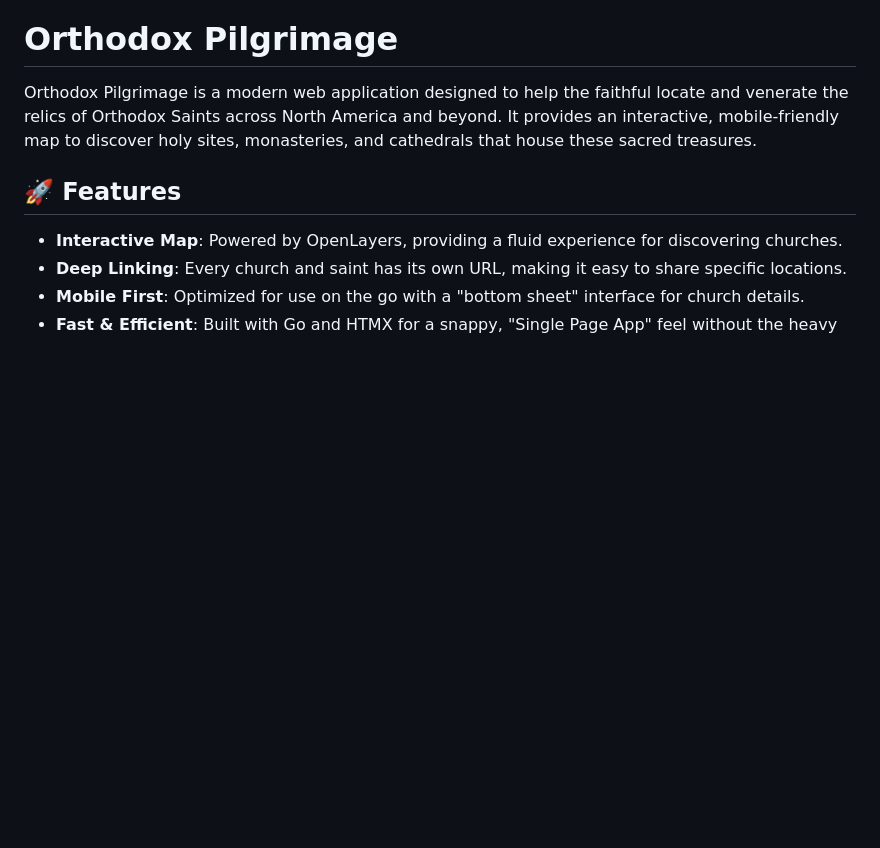
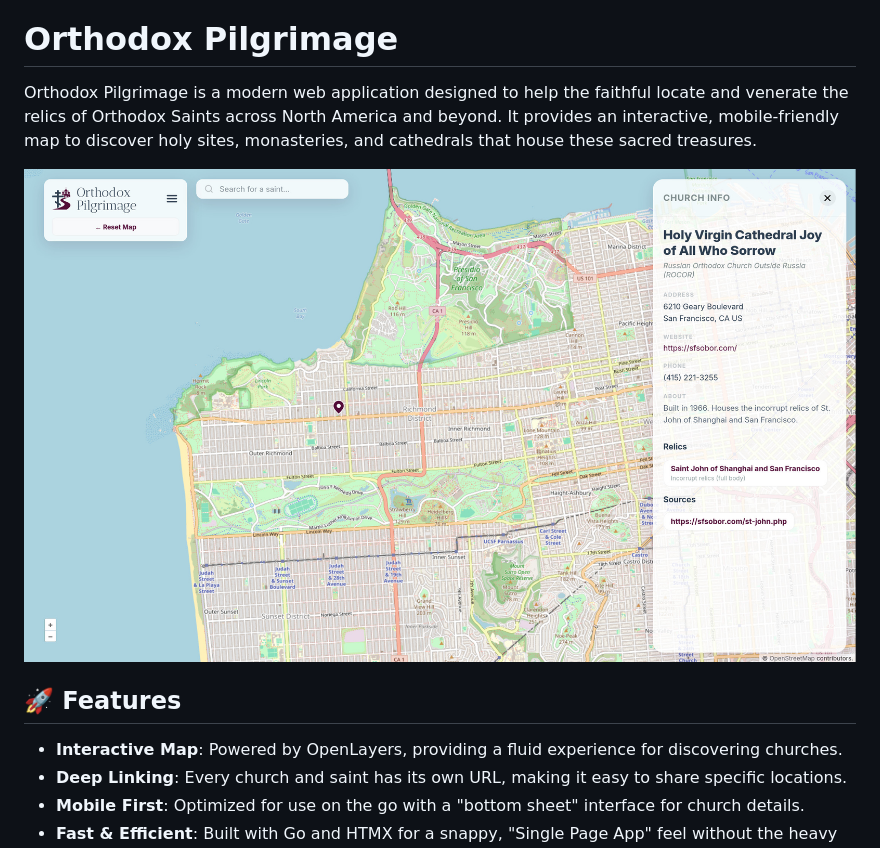
Before and after one commit to edwlarkey/OrthodoxPilgrimage, a Markdown page: README.md, the part around the change. GitHub-like rendering; pictures changed too: screenshots/demo-screenshot.jpg (added); blank space fills up the shorter version.

Commit message:
Add screenshot to readme

```diff
--- a/README.md
+++ b/README.md
@@ -1,6 +1,8 @@
 # Orthodox Pilgrimage
 
 Orthodox Pilgrimage is a modern web application designed to help the faithful locate and venerate the relics of Orthodox Saints across North America and beyond. It provides an interactive, mobile-friendly map to discover holy sites, monasteries, and cathedrals that house these sacred treasures.
+
+![Orthodox Pilgrimage Screenshot](screenshots/demo-screenshot.jpg)
 
 ## 🚀 Features
 
```
